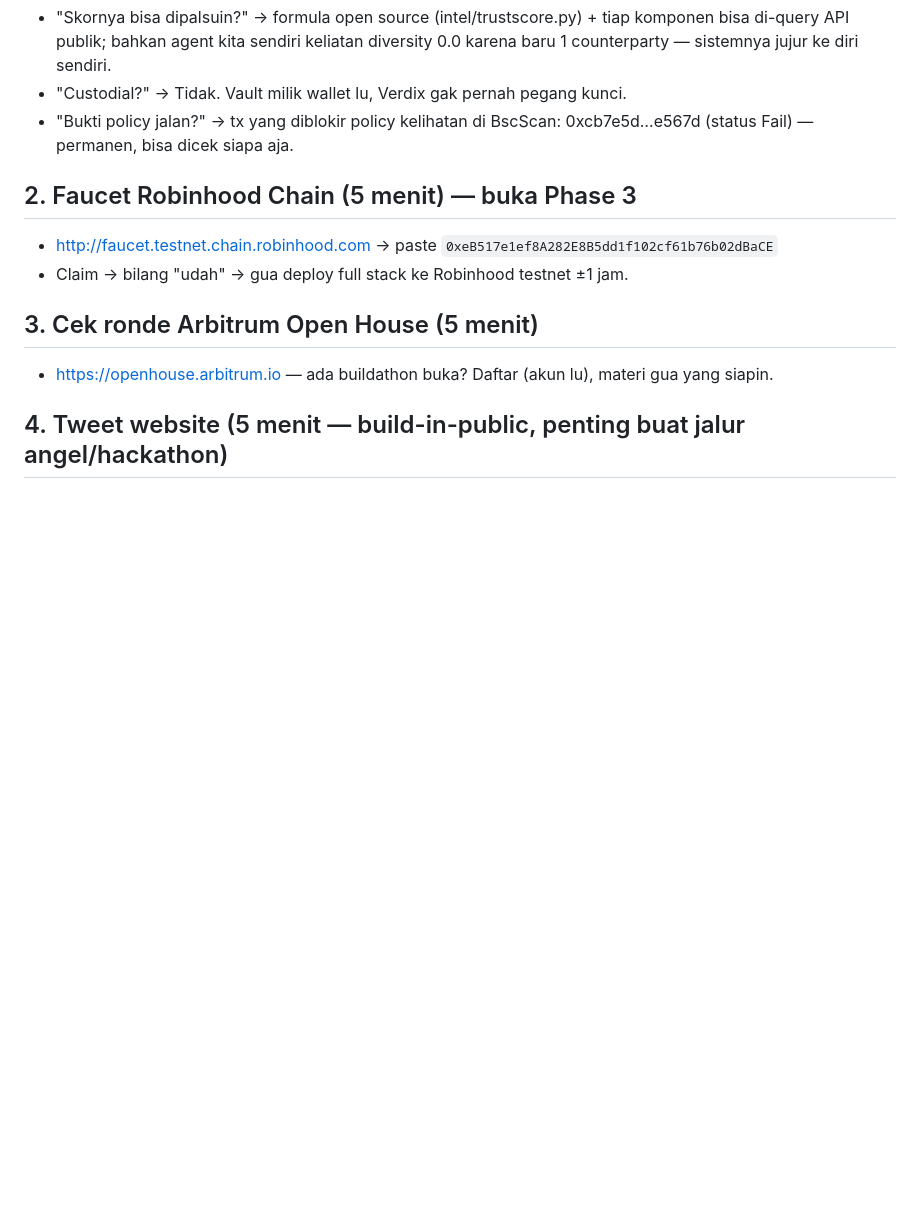
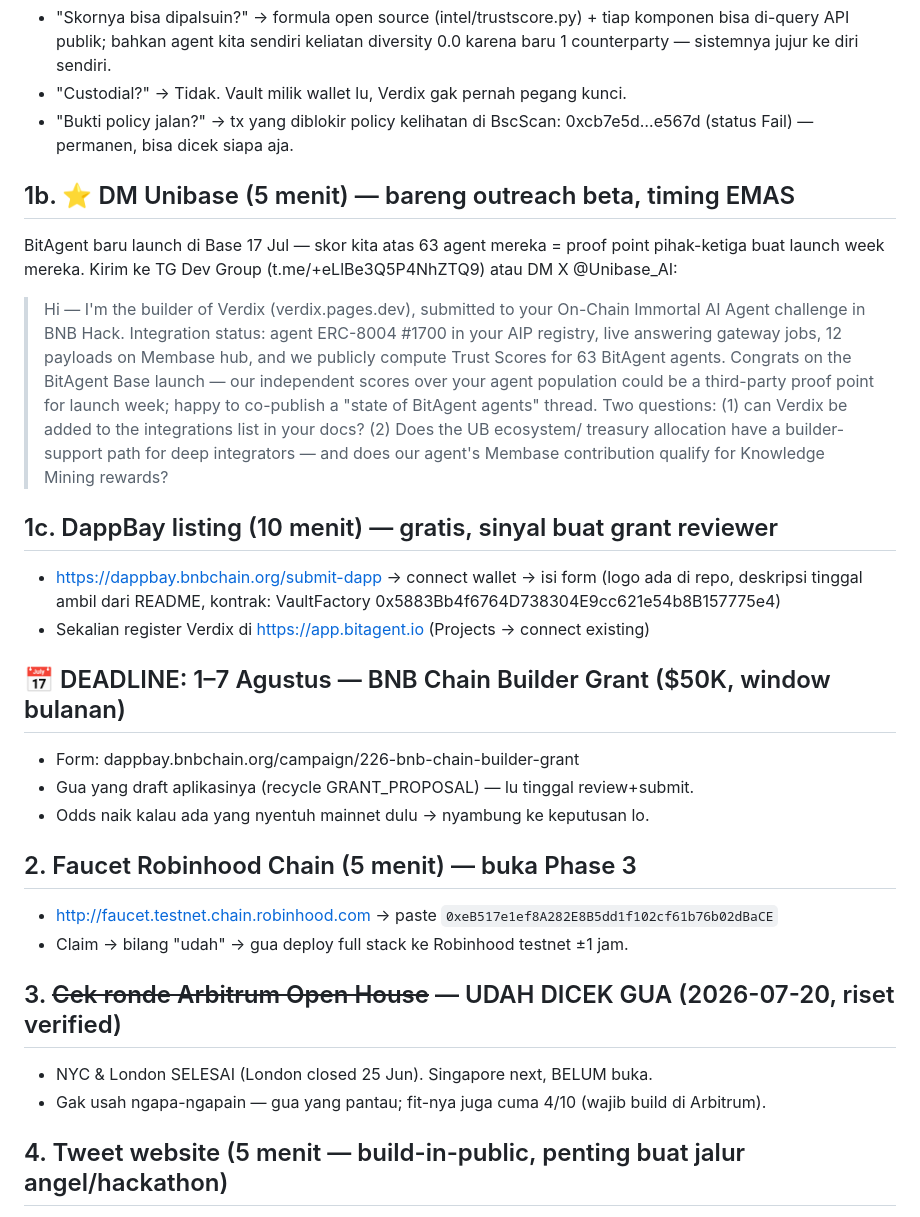
Before and after one commit to rexalpaundra0902-droid/verdix, a Markdown page: TODO-REKU.md, the part around the change. GitHub-like rendering; blank space fills up the shorter version.

Commit message:
riset funding: grant niche (Base/ChainGPT/ESP) + ekosistem BNB/Unibase verified — shortlist, deadline 1-7 Agu Builder Grant, draft DM Unibase

```diff
--- a/TODO-REKU.md
+++ b/TODO-REKU.md
@@ -37,12 +37,40 @@ Amunisi kalau ada yang skeptis (jawaban singkat):
 - "Bukti policy jalan?" → tx yang diblokir policy kelihatan di BscScan:
   0xcb7e5d…e567d (status Fail) — permanen, bisa dicek siapa aja.
 
+## 1b. ⭐ DM Unibase (5 menit) — bareng outreach beta, timing EMAS
+BitAgent baru launch di Base 17 Jul — skor kita atas 63 agent mereka = proof
+point pihak-ketiga buat launch week mereka. Kirim ke TG Dev Group
+(t.me/+eLlBe3Q5P4NhZTQ9) atau DM X @Unibase_AI:
+
+> Hi — I'm the builder of Verdix (verdix.pages.dev), submitted to your On-Chain
+> Immortal AI Agent challenge in BNB Hack. Integration status: agent ERC-8004
+> #1700 in your AIP registry, live answering gateway jobs, 12 payloads on
+> Membase hub, and we publicly compute Trust Scores for 63 BitAgent agents.
+> Congrats on the BitAgent Base launch — our independent scores over your agent
+> population could be a third-party proof point for launch week; happy to
+> co-publish a "state of BitAgent agents" thread. Two questions: (1) can Verdix
+> be added to the integrations list in your docs? (2) Does the UB ecosystem/
+> treasury allocation have a builder-support path for deep integrators — and
+> does our agent's Membase contribution qualify for Knowledge Mining rewards?
+
+## 1c. DappBay listing (10 menit) — gratis, sinyal buat grant reviewer
+- https://dappbay.bnbchain.org/submit-dapp → connect wallet → isi form
+  (logo ada di repo, deskripsi tinggal ambil dari README, kontrak: VaultFactory
+  0x5883Bb4f6764D738304E9cc621e54b8B157775e4)
+- Sekalian register Verdix di https://app.bitagent.io (Projects → connect existing)
+
+## 📅 DEADLINE: 1–7 Agustus — BNB Chain Builder Grant ($50K, window bulanan)
+- Form: dappbay.bnbchain.org/campaign/226-bnb-chain-builder-grant
+- Gua yang draft aplikasinya (recycle GRANT_PROPOSAL) — lu tinggal review+submit.
+- Odds naik kalau ada yang nyentuh mainnet dulu → nyambung ke keputusan lo.
+
 ## 2. Faucet Robinhood Chain (5 menit) — buka Phase 3
 - http://faucet.testnet.chain.robinhood.com → paste `0xeB517e1ef8A282E8B5dd1f102cf61b76b02dBaCE`
 - Claim → bilang "udah" → gua deploy full stack ke Robinhood testnet ±1 jam.
 
-## 3. Cek ronde Arbitrum Open House (5 menit)
-- https://openhouse.arbitrum.io — ada buildathon buka? Daftar (akun lu), materi gua yang siapin.
+## 3. ~~Cek ronde Arbitrum Open House~~ — UDAH DICEK GUA (2026-07-20, riset verified)
+- NYC & London SELESAI (London closed 25 Jun). Singapore next, BELUM buka.
+- Gak usah ngapa-ngapain — gua yang pantau; fit-nya juga cuma 4/10 (wajib build di Arbitrum).
 
 ## 4. Tweet website (5 menit — build-in-public, penting buat jalur angel/hackathon)
 > Reputation your AI agent can't fake — now with receipts.
```
Also changed, not shown: docs/FUNDING_RESEARCH_2026-07.md (added, +108 -0 lines).
